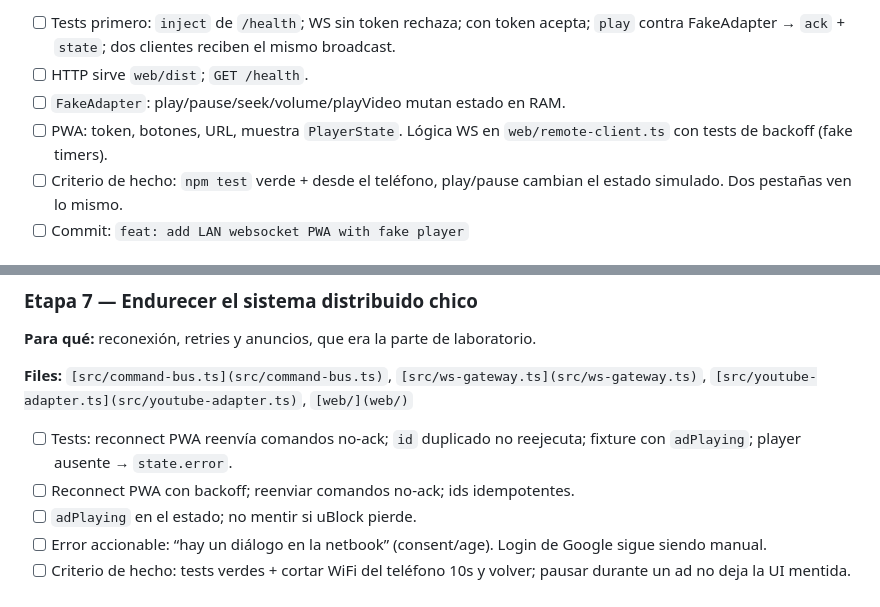
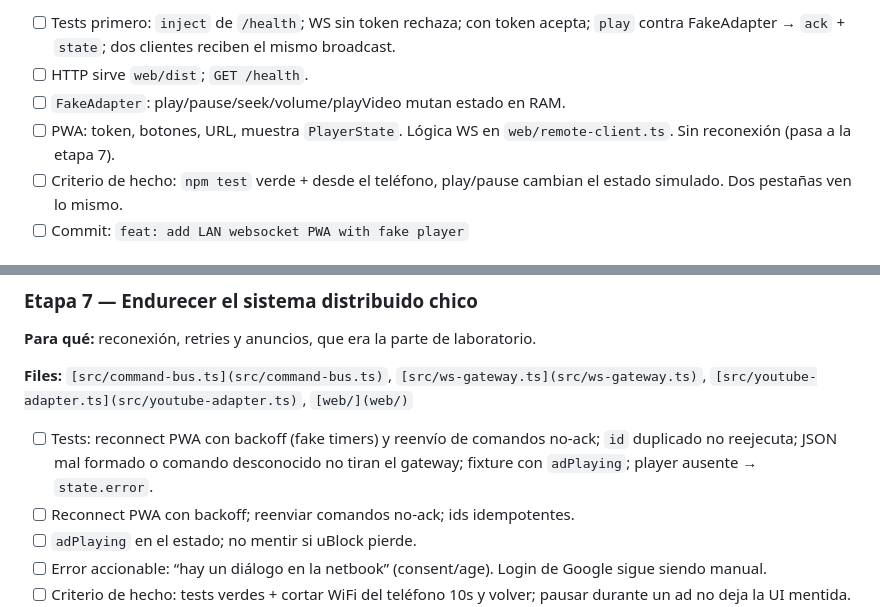
Before and after one commit to MauriJC/remote-control, a Markdown page: plan.md, 2 parts joined by grey strips. Rendered like a GitHub page.

Commit message:
ref(docs): reallocate steps

```diff
--- a/plan.md
+++ b/plan.md
@@ -243,7 +243,7 @@ Cada etapa termina en algo que se puede usar o demostrar. No se arranca la sigui
 - [ ] Tests primero: `inject` de `/health`; WS sin token rechaza; con token acepta; `play` contra FakeAdapter → `ack` + `state`; dos clientes reciben el mismo broadcast.
 - [ ] HTTP sirve `web/dist`; `GET /health`.
 - [ ] `FakeAdapter`: play/pause/seek/volume/playVideo mutan estado en RAM.
-- [ ] PWA: token, botones, URL, muestra `PlayerState`. Lógica WS en `web/remote-client.ts` con tests de backoff (fake timers).
+- [ ] PWA: token, botones, URL, muestra `PlayerState`. Lógica WS en `web/remote-client.ts`. Sin reconexión (pasa a la etapa 7).
 - [ ] Criterio de hecho: `npm test` verde + desde el teléfono, play/pause cambian el estado simulado. Dos pestañas ven lo mismo.
 - [ ] Commit: `feat: add LAN websocket PWA with fake player`
 
@@ -310,7 +310,7 @@ Cada etapa termina en algo que se puede usar o demostrar. No se arranca la sigui
 
 **Files:** `[src/command-bus.ts](src/command-bus.ts)`, `[src/ws-gateway.ts](src/ws-gateway.ts)`, `[src/youtube-adapter.ts](src/youtube-adapter.ts)`, `[web/](web/)`
 
-- [ ] Tests: reconnect PWA reenvía comandos no-ack; `id` duplicado no reejecuta; fixture con `adPlaying`; player ausente → `state.error`.
+- [ ] Tests: reconnect PWA con backoff (fake timers) y reenvío de comandos no-ack; `id` duplicado no reejecuta; JSON mal formado o comando desconocido no tiran el gateway; fixture con `adPlaying`; player ausente → `state.error`.
 - [ ] Reconnect PWA con backoff; reenviar comandos no-ack; ids idempotentes.
 - [ ] `adPlaying` en el estado; no mentir si uBlock pierde.
 - [ ] Error accionable: “hay un diálogo en la netbook” (consent/age). Login de Google sigue siendo manual.
```
